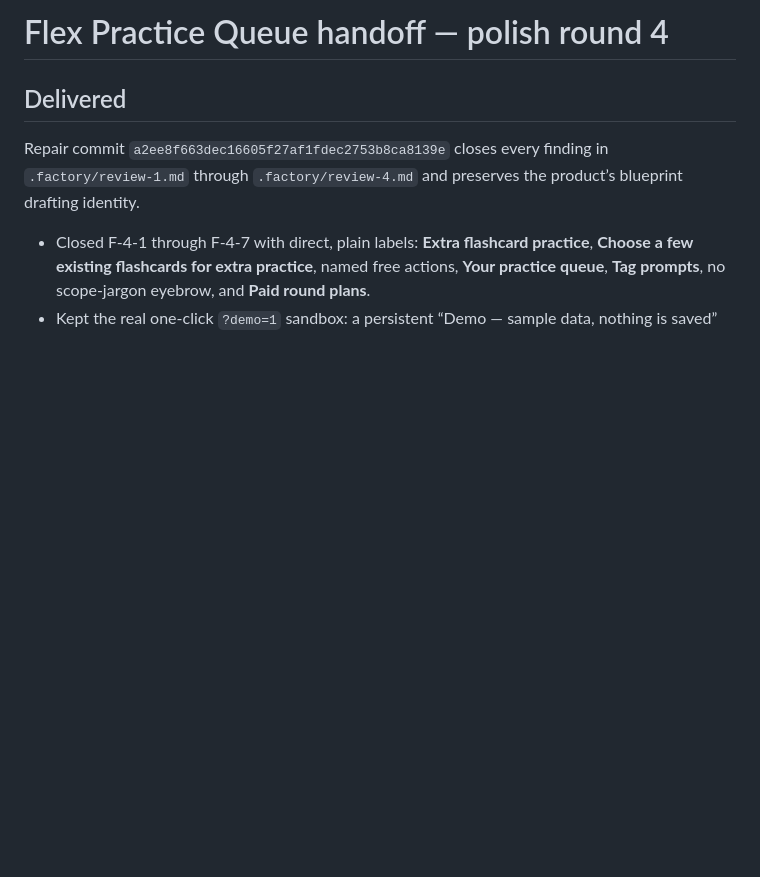
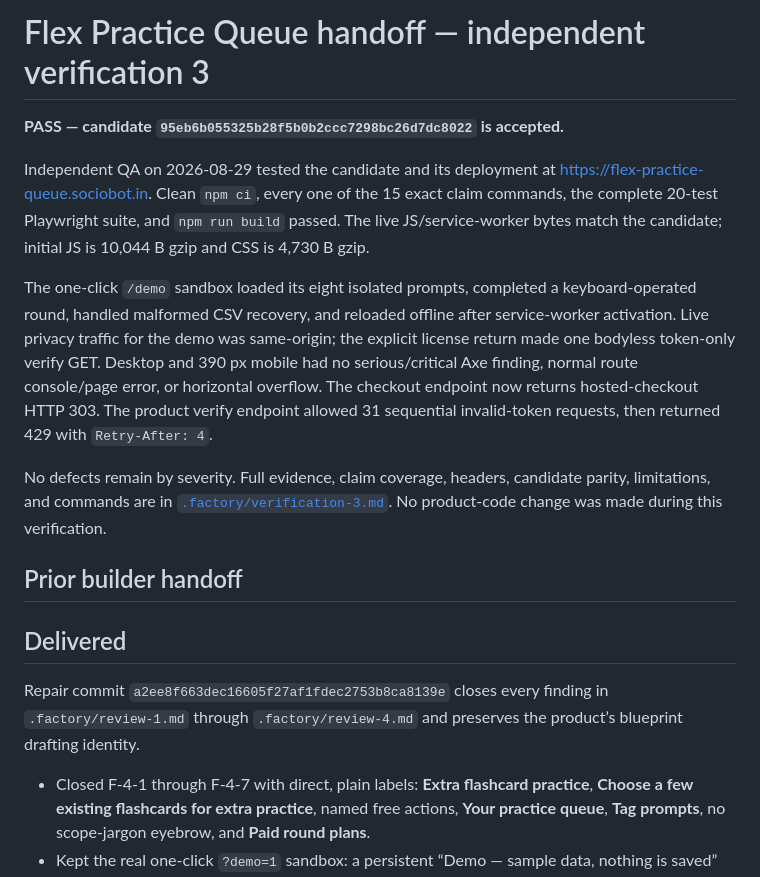
Before and after one commit to B-Divyesh/sf-flex-practice-queue, a Markdown page: .factory/handoff.md, the part around the change. GitHub-like rendering; blank space fills up the shorter version.

Commit message:
docs: record independent verification 3

```diff
--- a/.factory/handoff.md
+++ b/.factory/handoff.md
@@ -1,4 +1,28 @@
-# Flex Practice Queue handoff — polish round 4
+# Flex Practice Queue handoff — independent verification 3
+
+**PASS — candidate `95eb6b055325b28f5b0b2ccc7298bc26d7dc8022` is accepted.**
+
+Independent QA on 2026-08-29 tested the candidate and its deployment at
+https://flex-practice-queue.sociobot.in. Clean `npm ci`, every one of the 15
+exact claim commands, the complete 20-test Playwright suite, and `npm run
+build` passed. The live JS/service-worker bytes match the candidate; initial
+JS is 10,044 B gzip and CSS is 4,730 B gzip.
+
+The one-click `/demo` sandbox loaded its eight isolated prompts, completed a
+keyboard-operated round, handled malformed CSV recovery, and reloaded offline
+after service-worker activation. Live privacy traffic for the demo was
+same-origin; the explicit license return made one bodyless token-only verify
+GET. Desktop and 390 px mobile had no serious/critical Axe finding, normal
+route console/page error, or horizontal overflow. The checkout endpoint now
+returns hosted-checkout HTTP 303. The product verify endpoint allowed 31
+sequential invalid-token requests, then returned 429 with `Retry-After: 4`.
+
+No defects remain by severity. Full evidence, claim coverage, headers,
+candidate parity, limitations, and commands are in
+[`.factory/verification-3.md`](verification-3.md). No product-code change was
+made during this verification.
+
+## Prior builder handoff
 
 ## Delivered
 
```
Also changed, not shown: .factory/verification-3.md (added, +50 -0 lines).
